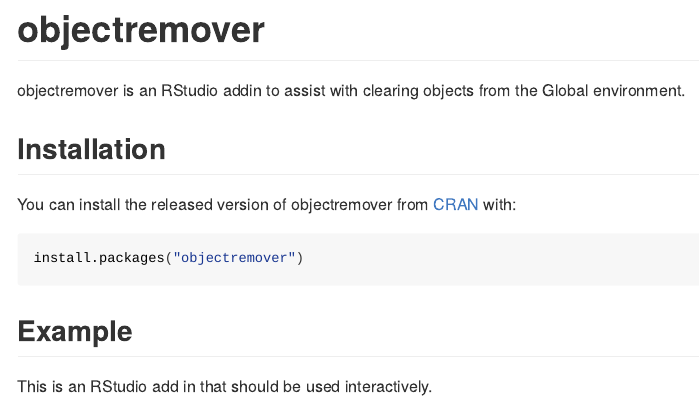
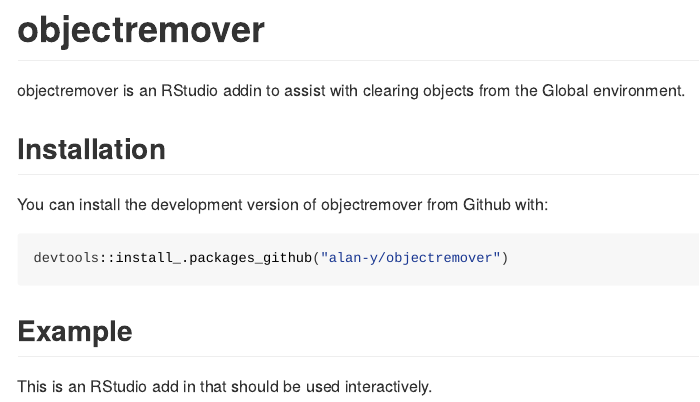
Before and after one commit to alan-y/objectremover, an R Markdown document (README.Rmd): the page in a window 1100 px wide, from its top. The pictures show the output file README.html that the author committed with the source, opened offline.

Commit message:
install from github in readme

````diff
--- a/README.Rmd
+++ b/README.Rmd
@@ -18,10 +18,10 @@
 
 ## Installation
 
-You can install the released version of objectremover from [CRAN](https://CRAN.R-project.org) with:
+You can install the development version of objectremover from Github with:
 
 ``` r
-install.packages("objectremover")
+devtools::install_.packages_github("alan-y/objectremover")
 ```
 
 ## Example
````
Also changed, not shown: README.html, README.md.
